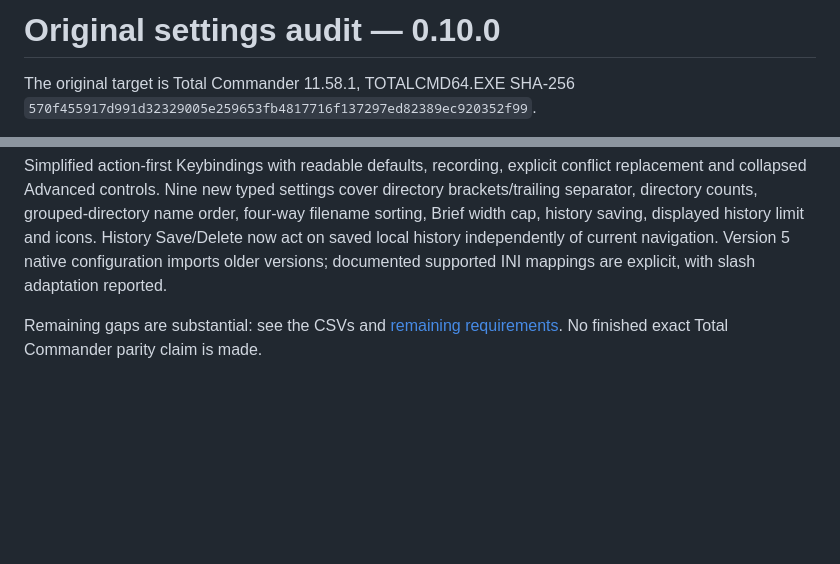
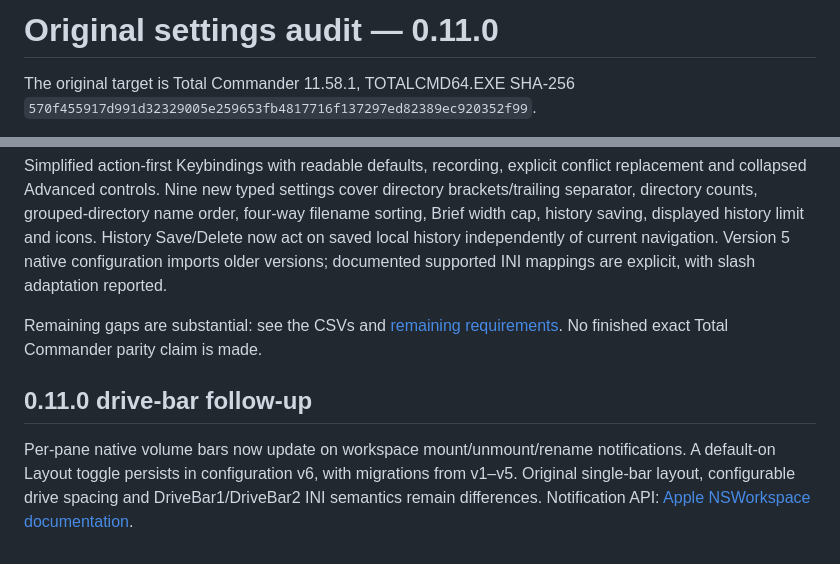
Before and after one commit to CristiMachine25/total-commander-native, a Markdown page: analysis/settings-audit.md, 2 parts joined by grey strips. GitHub-like rendering; blank space fills up the shorter version.

```diff
--- a/analysis/settings-audit.md
+++ b/analysis/settings-audit.md
@@ -1,4 +1,4 @@
-# Original settings audit — 0.10.0
+# Original settings audit — 0.11.0
 
 The original target is Total Commander 11.58.1, TOTALCMD64.EXE SHA-256 `570f455917d991d32329005e259653fb4817716f137297ed82389ec920352f99`.
 
@@ -22,3 +22,7 @@ Earlier Hopper/REA recovery emitted 5,565 pseudocode files from 24,601 provider
 Simplified action-first Keybindings with readable defaults, recording, explicit conflict replacement and collapsed Advanced controls. Nine new typed settings cover directory brackets/trailing separator, directory counts, grouped-directory name order, four-way filename sorting, Brief width cap, history saving, displayed history limit and icons. History Save/Delete now act on saved local history independently of current navigation. Version 5 native configuration imports older versions; documented supported INI mappings are explicit, with slash adaptation reported.
 
 Remaining gaps are substantial: see the CSVs and [remaining requirements](remaining-parity-gaps.md). No finished exact Total Commander parity claim is made.
+
+## 0.11.0 drive-bar follow-up
+
+Per-pane native volume bars now update on workspace mount/unmount/rename notifications. A default-on Layout toggle persists in configuration v6, with migrations from v1–v5. Original single-bar layout, configurable drive spacing and DriveBar1/DriveBar2 INI semantics remain differences. Notification API: [Apple NSWorkspace documentation](https://developer.apple.com/documentation/appkit/nsworkspace/didmountnotification).
```
Also changed, not shown: README.md (+7 -1 lines), TEST-RESULTS.md (+10 -0 lines), docs/screenshots/drive-bars.png (added), 7 other files.
